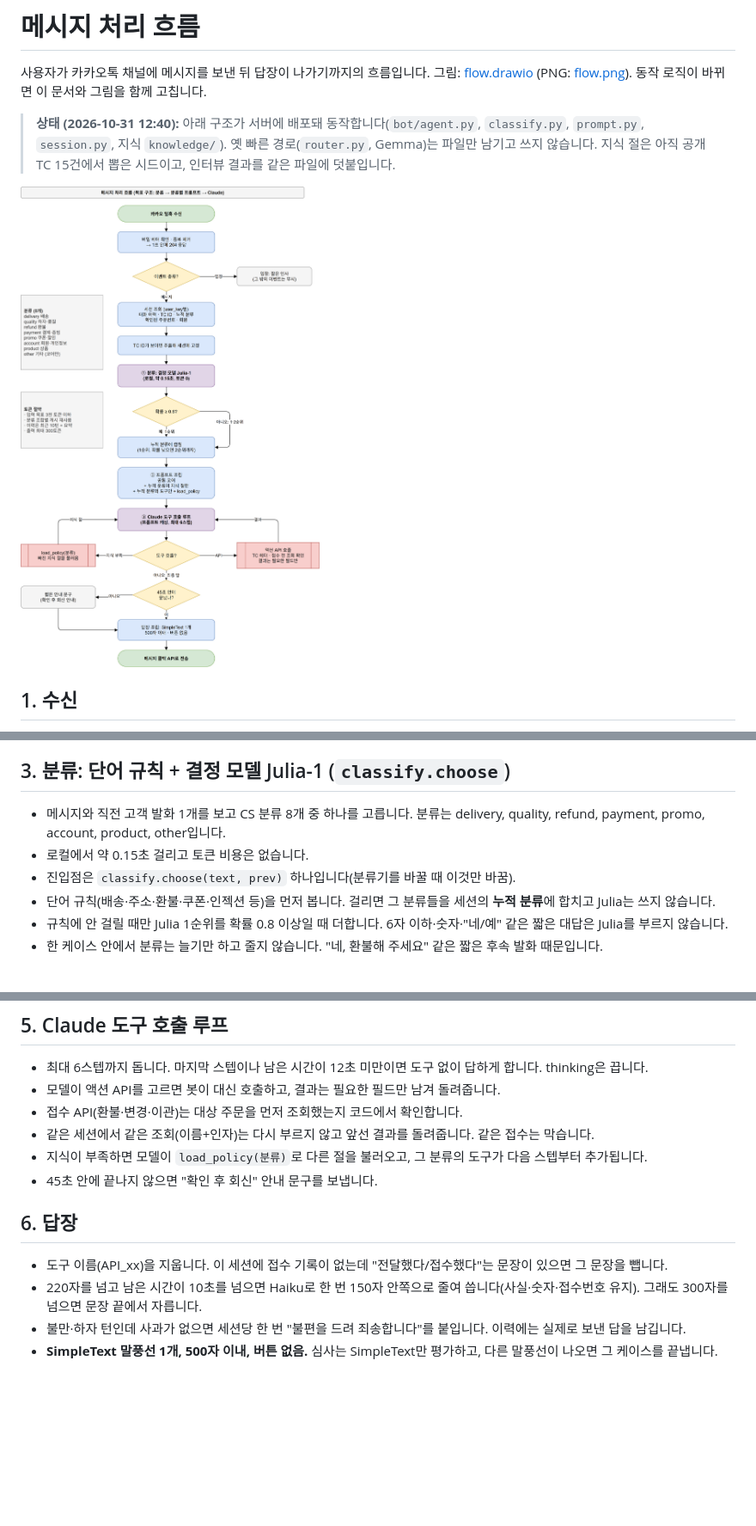
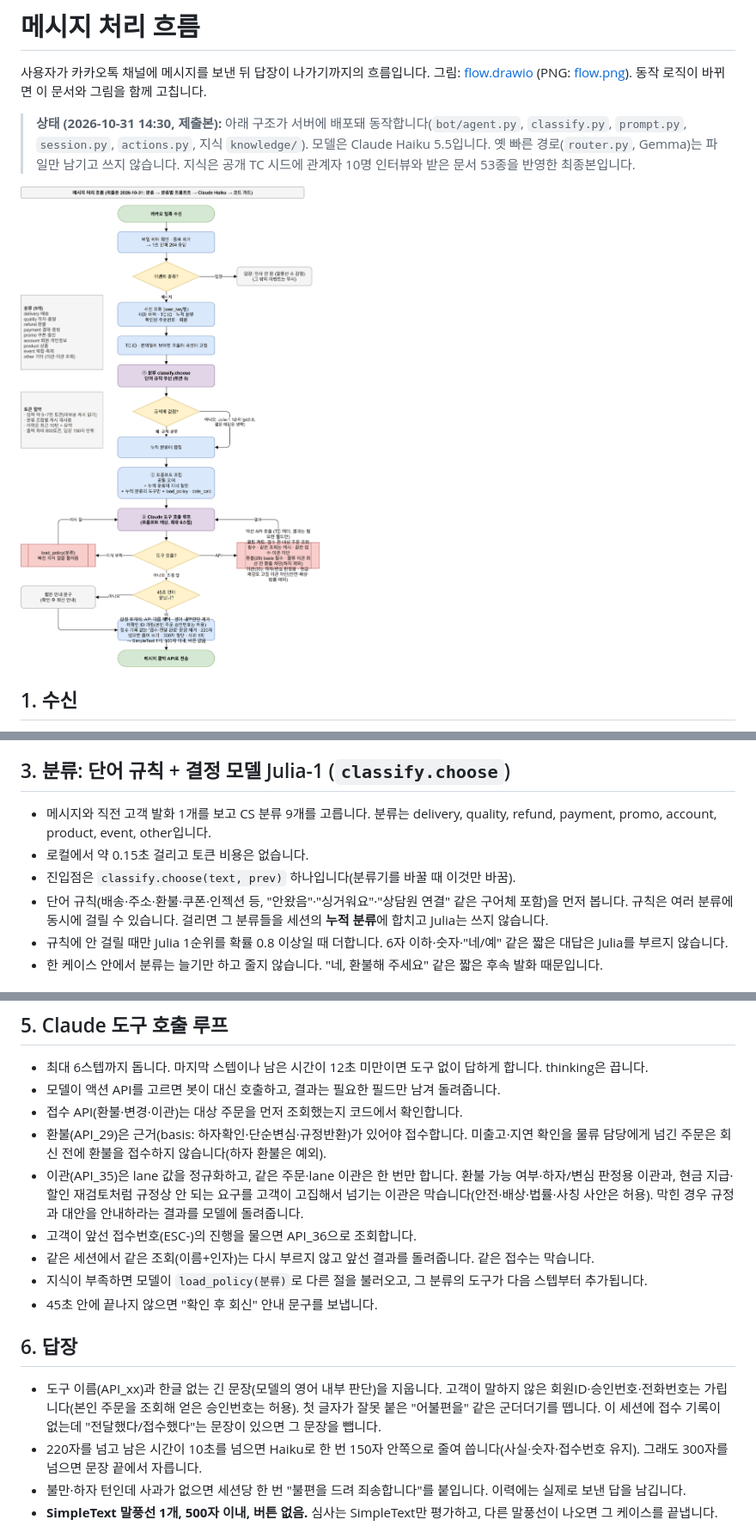
Before and after one commit to Sty1ish/ai_top_100, a Markdown page: docs/FLOW.md, 3 parts joined by grey strips. Shown at 86% size. Rendered like a GitHub page; pictures changed too: docs/flow.png; blank space fills up the shorter version.

Commit message:
제출본 흐름도·FLOW·디브리프 갱신(코드 가드, 9개 분류, 후처리)
Co-Authored-By: Claude Opus 5.5 <noreply@anthropic.com>

```diff
--- a/docs/FLOW.md
+++ b/docs/FLOW.md
@@ -3,8 +3,8 @@
 사용자가 카카오톡 채널에 메시지를 보낸 뒤 답장이 나가기까지의 흐름입니다.
 그림: [flow.drawio](flow.drawio) (PNG: [flow.png](flow.png)). 동작 로직이 바뀌면 이 문서와 그림을 함께 고칩니다.
 
-> **상태 (2026-10-31 12:40):** 아래 구조가 서버에 배포돼 동작합니다(`bot/agent.py`, `classify.py`, `prompt.py`, `session.py`, 지식 `knowledge/`).
-> 옛 빠른 경로(`router.py`, Gemma)는 파일만 남기고 쓰지 않습니다. 지식 절은 아직 공개 TC 15건에서 뽑은 시드이고, 인터뷰 결과를 같은 파일에 덧붙입니다.
+> **상태 (2026-10-31 14:30, 제출본):** 아래 구조가 서버에 배포돼 동작합니다(`bot/agent.py`, `classify.py`, `prompt.py`, `session.py`, `actions.py`, 지식 `knowledge/`). 모델은 Claude Haiku 5.5입니다.
+> 옛 빠른 경로(`router.py`, Gemma)는 파일만 남기고 쓰지 않습니다. 지식은 공개 TC 시드에 관계자 10명 인터뷰와 받은 문서 53종을 반영한 최종본입니다.
 
 ![메시지 처리 흐름](flow.png)
 
@@ -23,10 +23,10 @@
 - 30분 동안 대화가 없으면 세션을 초기화합니다.
 
 ## 3. 분류: 단어 규칙 + 결정 모델 Julia-1 (`classify.choose`)
-- 메시지와 직전 고객 발화 1개를 보고 CS 분류 8개 중 하나를 고릅니다. 분류는 delivery, quality, refund, payment, promo, account, product, other입니다.
+- 메시지와 직전 고객 발화 1개를 보고 CS 분류 9개를 고릅니다. 분류는 delivery, quality, refund, payment, promo, account, product, event, other입니다.
 - 로컬에서 약 0.15초 걸리고 토큰 비용은 없습니다.
 - 진입점은 `classify.choose(text, prev)` 하나입니다(분류기를 바꿀 때 이것만 바꿈).
-- 단어 규칙(배송·주소·환불·쿠폰·인젝션 등)을 먼저 봅니다. 걸리면 그 분류들을 세션의 **누적 분류**에 합치고 Julia는 쓰지 않습니다.
+- 단어 규칙(배송·주소·환불·쿠폰·인젝션 등, "안왔음"·"싱거워요"·"상담원 연결" 같은 구어체 포함)을 먼저 봅니다. 규칙은 여러 분류에 동시에 걸릴 수 있습니다. 걸리면 그 분류들을 세션의 **누적 분류**에 합치고 Julia는 쓰지 않습니다.
 - 규칙에 안 걸릴 때만 Julia 1순위를 확률 0.8 이상일 때 더합니다. 6자 이하·숫자·"네/예" 같은 짧은 대답은 Julia를 부르지 않습니다.
 - 한 케이스 안에서 분류는 늘기만 하고 줄지 않습니다. "네, 환불해 주세요" 같은 짧은 후속 발화 때문입니다.
 
@@ -41,12 +41,15 @@
 - 최대 6스텝까지 돕니다. 마지막 스텝이나 남은 시간이 12초 미만이면 도구 없이 답하게 합니다. thinking은 끕니다.
 - 모델이 액션 API를 고르면 봇이 대신 호출하고, 결과는 필요한 필드만 남겨 돌려줍니다.
 - 접수 API(환불·변경·이관)는 대상 주문을 먼저 조회했는지 코드에서 확인합니다.
+- 환불(API_29)은 근거(basis: 하자확인·단순변심·규정반환)가 있어야 접수합니다. 미출고·지연 확인을 물류 담당에게 넘긴 주문은 회신 전에 환불을 접수하지 않습니다(하자 환불은 예외).
+- 이관(API_35)은 lane 값을 정규화하고, 같은 주문·lane 이관은 한 번만 합니다. 환불 가능 여부·하자/변심 판정용 이관과, 현금 지급·할인 재검토처럼 규정상 안 되는 요구를 고객이 고집해서 넘기는 이관은 막습니다(안전·배상·법률·사칭 사안은 허용). 막힌 경우 규정과 대안을 안내하라는 결과를 모델에 돌려줍니다.
+- 고객이 앞선 접수번호(ESC-)의 진행을 물으면 API_36으로 조회합니다.
 - 같은 세션에서 같은 조회(이름+인자)는 다시 부르지 않고 앞선 결과를 돌려줍니다. 같은 접수는 막습니다.
 - 지식이 부족하면 모델이 `load_policy(분류)`로 다른 절을 불러오고, 그 분류의 도구가 다음 스텝부터 추가됩니다.
 - 45초 안에 끝나지 않으면 "확인 후 회신" 안내 문구를 보냅니다.
 
 ## 6. 답장
-- 도구 이름(API_xx)을 지웁니다. 이 세션에 접수 기록이 없는데 "전달했다/접수했다"는 문장이 있으면 그 문장을 뺍니다.
+- 도구 이름(API_xx)과 한글 없는 긴 문장(모델의 영어 내부 판단)을 지웁니다. 고객이 말하지 않은 회원ID·승인번호·전화번호는 가립니다(본인 주문을 조회해 얻은 승인번호는 허용). 첫 글자가 잘못 붙은 "어불편을" 같은 군더더기를 뗍니다. 이 세션에 접수 기록이 없는데 "전달했다/접수했다"는 문장이 있으면 그 문장을 뺍니다.
 - 220자를 넘고 남은 시간이 10초를 넘으면 Haiku로 한 번 150자 안쪽으로 줄여 씁니다(사실·숫자·접수번호 유지). 그래도 300자를 넘으면 문장 끝에서 자릅니다.
 - 불만·하자 턴인데 사과가 없으면 세션당 한 번 "불편을 드려 죄송합니다"를 붙입니다. 이력에는 실제로 보낸 답을 남깁니다.
 - **SimpleText 말풍선 1개, 500자 이내, 버튼 없음.** 심사는 SimpleText만 평가하고, 다른 말풍선이 나오면 그 케이스를 끝냅니다.
```
Also changed, not shown: docs/DEBRIEF.md (+3 -1 lines), 1 other file.
